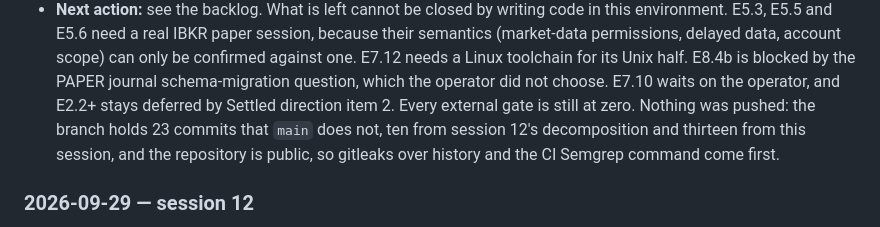
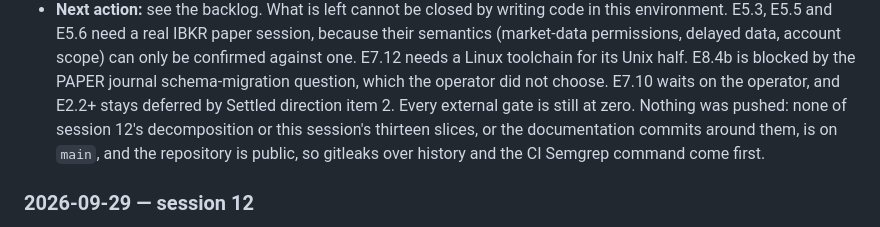
Before and after one commit to Vishnums3107/Follon, a Markdown page: docs/06-delivery/16-delivery-state.md, the part around the change. GitHub-like rendering.

Commit message:
docs(delivery-state): do not state a commit count that the next commit changes
Co-Authored-By: Claude Sonnet 5.5 <noreply@anthropic.com>

```diff
--- a/docs/06-delivery/16-delivery-state.md
+++ b/docs/06-delivery/16-delivery-state.md
@@ -897,10 +897,10 @@ short — detail belongs in the conformance audit.
   confirmed against one. E7.12 needs a Linux toolchain for its Unix half. E8.4b is
   blocked by the PAPER journal schema-migration question, which the operator did not
   choose. E7.10 waits on the operator, and E2.2+ stays deferred by Settled direction
-  item 2. Every external gate is still at zero. Nothing was pushed: the branch holds
-  23 commits that `main` does not, ten from session 12's decomposition and thirteen
-  from this session, and the repository is public, so gitleaks over history and the
-  CI Semgrep command come first.
+  item 2. Every external gate is still at zero. Nothing was pushed: none of session
+  12's decomposition or this session's thirteen slices, or the documentation commits
+  around them, is on `main`, and the repository is public, so gitleaks over history
+  and the CI Semgrep command come first.
 
 ### 2026-09-29 — session 12
 
```
